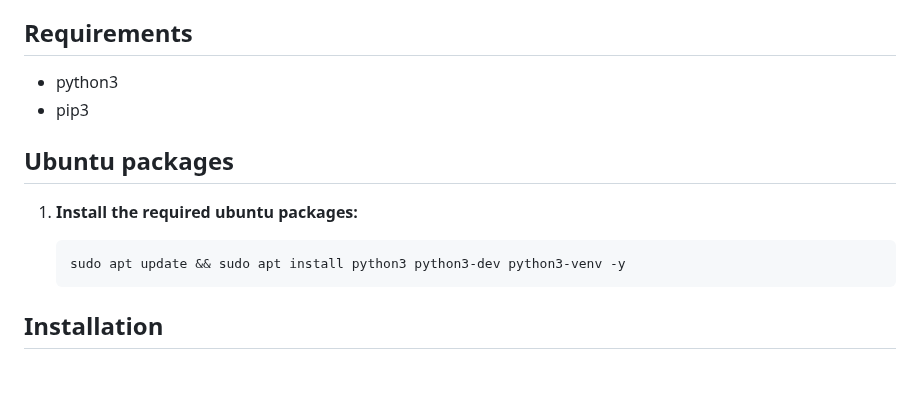
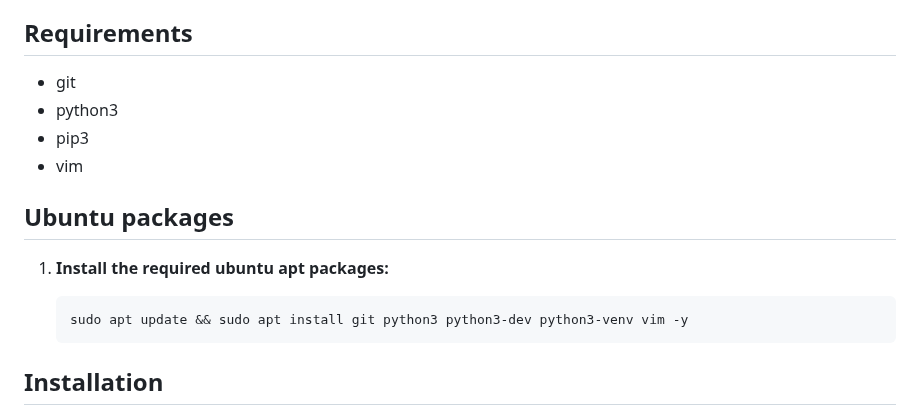
Before and after one commit to LinuxSystemsEngineer/django_rest_framework_datatables_project, a Markdown page: README.md, the part around the change. GitHub-like rendering; blank space fills up the shorter version.

Commit message:
localhost: updated readme.md file to include requirement git and vim packages
localhost: updated readme.md file to include requirement git and vim packages

````diff
--- a/README.md
+++ b/README.md
@@ -4,15 +4,17 @@
 This free and open source project showcases the integration of Django REST Framework with Datatables. This project provides both read-only datatables and full CRUD (create, read, update, and delete) operations with the django admin web interface.
 
 ## Requirements
+- git
 - python3
 - pip3
+- vim
 
 ## Ubuntu packages
 
-1. **Install the required ubuntu packages:**
+1. **Install the required ubuntu apt packages:**
 
     ```bash
-    sudo apt update && sudo apt install python3 python3-dev python3-venv -y
+    sudo apt update && sudo apt install git python3 python3-dev python3-venv vim -y
     ```
 
 ## Installation
````
